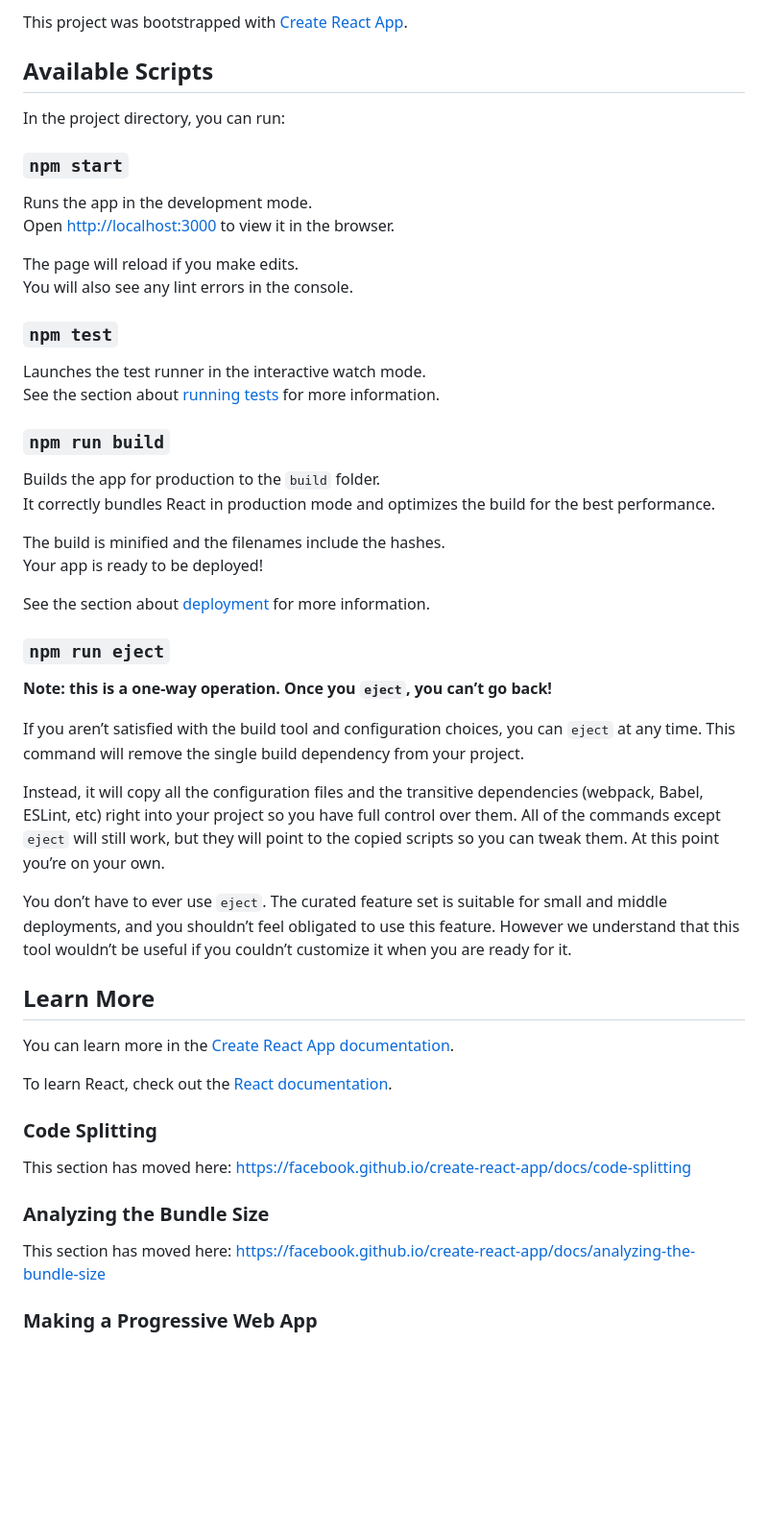
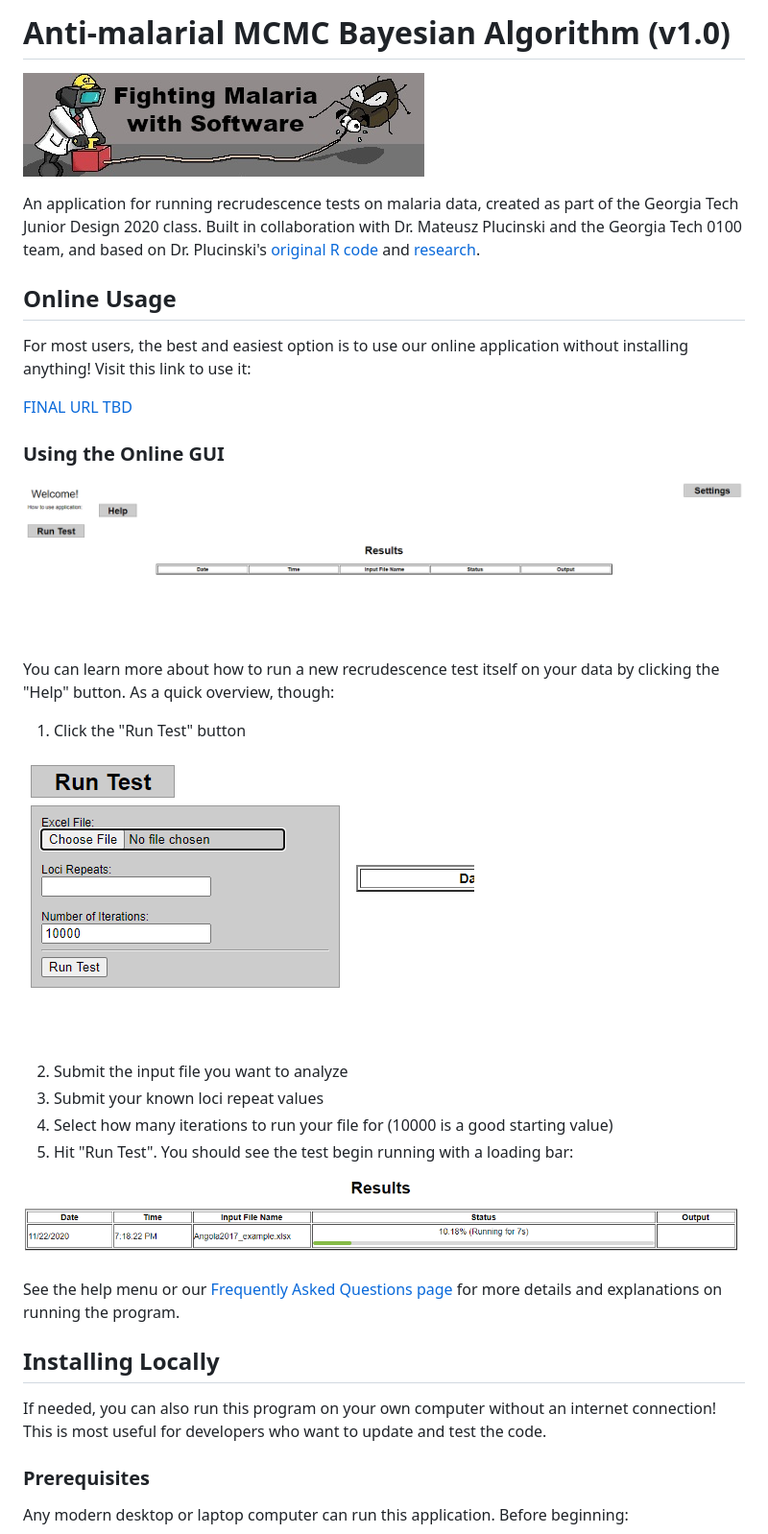
Before and after one commit to GTJuniorDesign0100-2020/anti-malarial-MCMC-bayesian-algorithm, a Markdown page: README.md, the part around the change printed below. Shown: that part at 96% size. Rendered like a GitHub page; pictures changed too: img/expo_banner.jpg (added), img/loading_bar.png (added), img/run_menu.png (added); blank space fills up the shorter version.

Commit message:
Added delivery docs from team discussion

```diff
--- a/README.md
+++ b/README.md
@@ -1,55 +1,39 @@
-This project was bootstrapped with [Create React App](https://github.com/facebook/create-react-app).
+# Anti-malarial MCMC Bayesian Algorithm (v1.0)
 
-## Available Scripts
+![](./img/expo_banner.jpg)
 
-In the project directory, you can run:
+An application for running recrudescence tests on malaria data, created as part of the Georgia Tech Junior Design 2020 class. Built in collaboration with Dr. Mateusz Plucinski and the Georgia Tech 0100 team, and based on Dr. Plucinski's [original R code](https://github.com/MateuszPlucinski/BayesianMicrosatellite) and [research](https://aac.asm.org/content/59/10/6096).
 
-### `npm start`
+## Online Usage
 
-Runs the app in the development mode.<br />
-Open [http://localhost:3000](http://localhost:3000) to view it in the browser.
+For most users, the best and easiest option is to use our online application without installing anything! Visit this link to use it:
 
-The page will reload if you make edits.<br />
-You will also see any lint errors in the console.
+[FINAL URL TBD]()
 
-### `npm test`
+### Using the Online GUI
 
-Launches the test runner in the interactive watch mode.<br />
-See the section about [running tests](https://facebook.github.io/create-react-app/docs/running-tests) for more information.
+![](./img/start_gui.png)
 
-### `npm run build`
+You can learn more about how to run a new recrudescence test itself on your data by clicking the "Help" button. As a quick overview, though:
 
-Builds the app for production to the `build` folder.<br />
-It correctly bundles React in production mode and optimizes the build for the best performance.
+1.  Click the "Run Test" button
 
-The build is minified and the filenames include the hashes.<br />
-Your app is ready to be deployed!
+![](./img/run_menu.png)
 
-See the section about [deployment](https://facebook.github.io/create-react-app/docs/deployment) for more information.
+2.  Submit the input file you want to analyze
+3.  Submit your known loci repeat values
+4.  Select how many iterations to run your file for (10000 is a good starting value)
+5.  Hit "Run Test". You should see the test begin running with a loading bar:
 
-### `npm run eject`
+![](./img/loading_bar.png)
 
-**Note: this is a one-way operation. Once you `eject`, you can’t go back!**
+See the help menu or our [Frequently Asked Questions page](https://docs.google.com/document/d/14xnfxBzDkTYQqryIv3YDtga34cPTaUkFUND-bL-N7UY/edit?usp=sharing) for more details and explanations on running the program.
 
-If you aren’t satisfied with the build tool and configuration choices, you can `eject` at any time. This command will remove the single build dependency from your project.
+## Installing Locally
 
-Instead, it will copy all the configuration files and the transitive dependencies (webpack, Babel, ESLint, etc) right into your project so you have full control over them. All of the commands except `eject` will still work, but they will point to the copied scripts so you can tweak them. At this point you’re on your own.
+If needed, you can also run this program on your own computer without an internet connection! This is most useful for developers who want to update and test the code.
 
-You don’t have to ever use `eject`. The curated feature set is suitable for small and middle deployments, and you shouldn’t feel obligated to use this feature. However we understand that this tool wouldn’t be useful if you couldn’t customize it when you are ready for it.
+### Prerequisites
 
-## Learn More
+Any modern desktop or laptop computer can run this application. Before beginning:
 
-You can learn more in the [Create React App documentation](https://facebook.github.io/create-react-app/docs/getting-started).
-
-To learn React, check out the [React documentation](https://reactjs.org/).
-
-### Code Splitting
-
-This section has moved here: https://facebook.github.io/create-react-app/docs/code-splitting
-
-### Analyzing the Bundle Size
-
-This section has moved here: https://facebook.github.io/create-react-app/docs/analyzing-the-bundle-size
-
-### Making a Progressive Web App
-
```
Also changed, not shown: other parts of README.md (+102 -30 lines).
